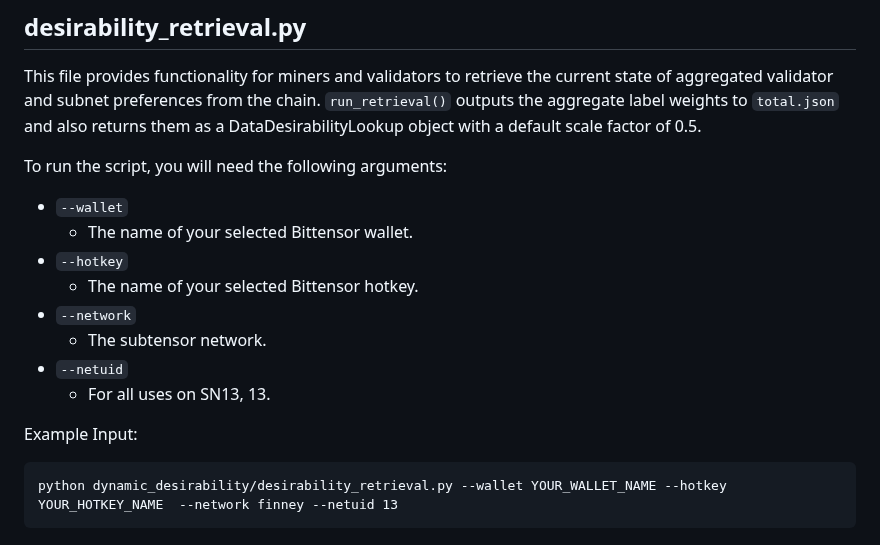
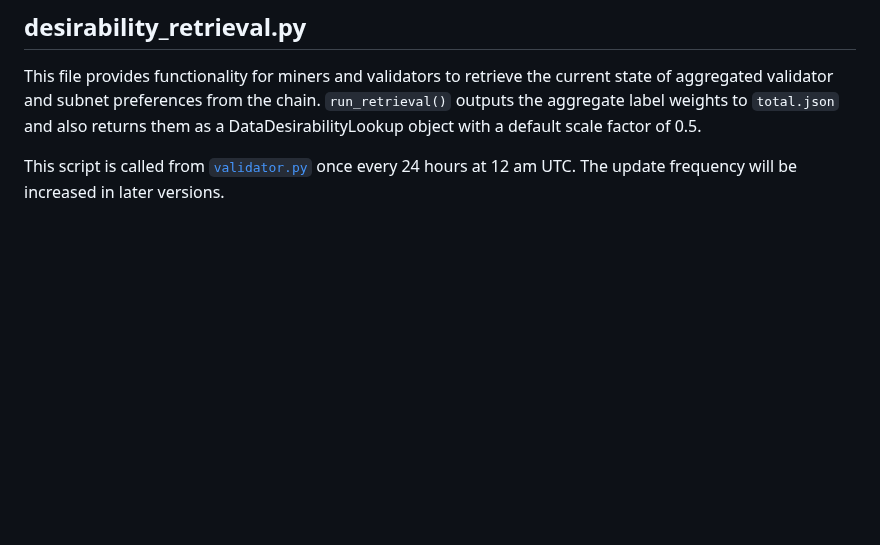
Before and after one commit to sn0man007/data-universe, a Markdown page: docs/gravity_guide.md, the part around the change. GitHub-like rendering; blank space fills up the shorter version.

Commit message:
Update gravity_guide.md
Signed-off-by: chai-amy <amy.chai@macrocosmos.ai>

````diff
--- a/docs/gravity_guide.md
+++ b/docs/gravity_guide.md
@@ -79,17 +79,4 @@ python dynamic_desirability/desirability_uploader.py --wallet YOUR_WALLET_NAME -
 
 This file provides functionality for miners and validators to retrieve the current state of aggregated validator and subnet preferences from the chain. `run_retrieval()` outputs the aggregate label weights to `total.json` and also returns them as a DataDesirabilityLookup object with a default scale factor of 0.5.
 
-To run the script, you will need the following arguments:
-- `--wallet`
-    - The name of your selected Bittensor wallet.
-- `--hotkey`
-    - The name of your selected Bittensor hotkey.
-- `--network`
-    - The subtensor network.
-- `--netuid`
-    - For all uses on SN13, 13.
-
-Example Input:
-```
-python dynamic_desirability/desirability_retrieval.py --wallet YOUR_WALLET_NAME --hotkey YOUR_HOTKEY_NAME  --network finney --netuid 13
-```
+This script is called from [`validator.py`](https://github.com/macrocosm-os/data-universe/blob/gravity/neurons/validator.py#L123) once every 24 hours at 12 am UTC. The update frequency will be increased in later versions.
````
